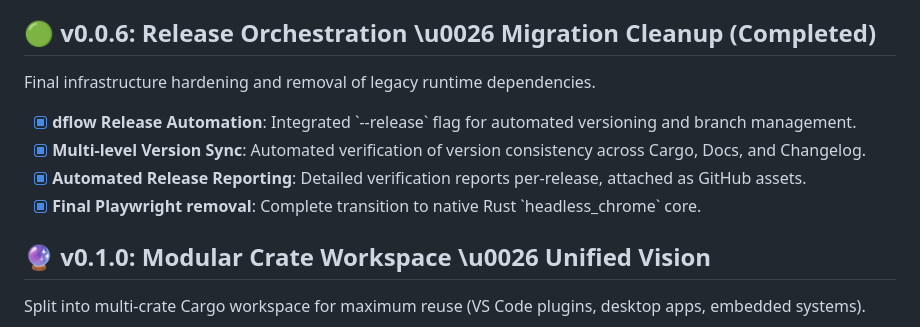
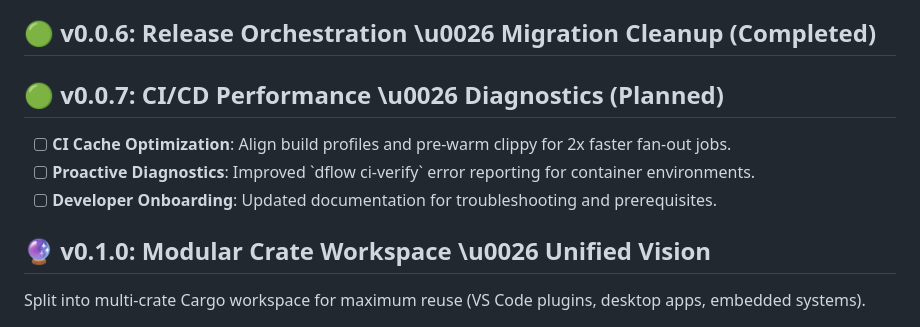
Before and after one commit to softmentor/kroki-rs, a Markdown page: ROADMAP.md, the part around the change. GitHub-like rendering.

```diff
--- a/ROADMAP.md
+++ b/ROADMAP.md
@@ -74,12 +74,10 @@ Major internal architecture shift. Remove Node.js and Java runtime dependencies
 
 ## 🟢 v0.0.6: Release Orchestration \u0026 Migration Cleanup (Completed)
 
-Final infrastructure hardening and removal of legacy runtime dependencies.
-
-- [x] **dflow Release Automation**: Integrated \`--release\` flag for automated versioning and branch management.
-- [x] **Multi-level Version Sync**: Automated verification of version consistency across Cargo, Docs, and Changelog.
-- [x] **Automated Release Reporting**: Detailed verification reports per-release, attached as GitHub assets.
-- [x] **Final Playwright removal**: Complete transition to native Rust \`headless_chrome\` core.
+## 🟢 v0.0.7: CI/CD Performance \u0026 Diagnostics (Planned)
+- [ ] **CI Cache Optimization**: Align build profiles and pre-warm clippy for 2x faster fan-out jobs.
+- [ ] **Proactive Diagnostics**: Improved \`dflow ci-verify\` error reporting for container environments.
+- [ ] **Developer Onboarding**: Updated documentation for troubleshooting and prerequisites.
 
 ## 🔮 v0.1.0: Modular Crate Workspace \u0026 Unified Vision
 
```
Also changed, not shown: CHANGELOG.md (+12 -1 lines).
